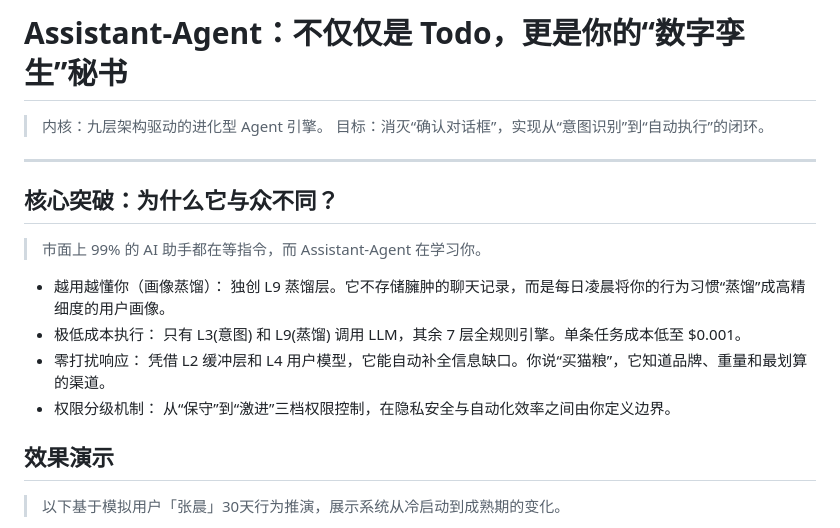
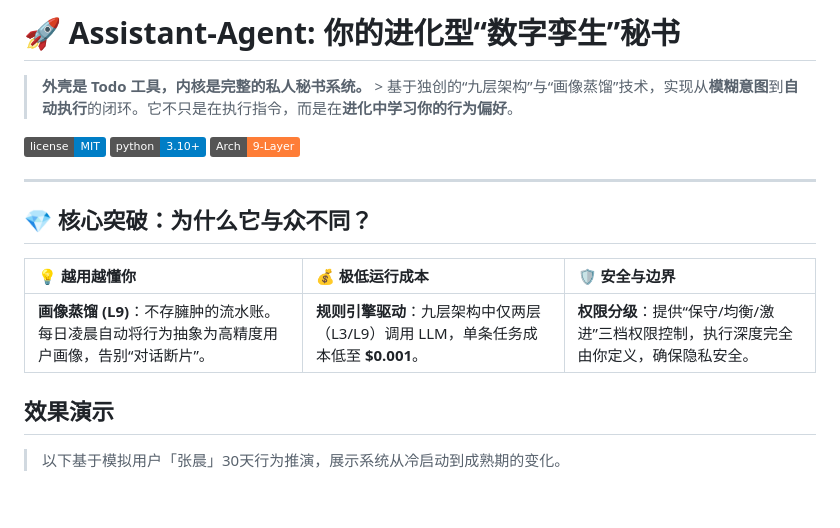
Before and after one commit to caiaiacai/Assistant-Agent, a Markdown page: README.md, the part around the change. GitHub-like rendering; badges without logos; blank space fills up the shorter version.

```diff
--- a/README.md
+++ b/README.md
@@ -1,16 +1,20 @@
-# Assistant-Agent：不仅仅是 Todo，更是你的“数字孪生”秘书
+# 🚀 Assistant-Agent: 你的进化型“数字孪生”秘书
 
-> 内核：九层架构驱动的进化型 Agent 引擎。
-> 目标：消灭“确认对话框”，实现从“意图识别”到“自动执行”的闭环。
+> **外壳是 Todo 工具，内核是完整的私人秘书系统。** > 基于独创的“九层架构”与“画像蒸馏”技术，实现从**模糊意图**到**自动执行**的闭环。它不只是在执行指令，而是在**进化中学习你的行为偏好**。
+
+[![License MIT](https://img.shields.io/badge/license-MIT-blue.svg)](LICENSE)
+[![Python 3.10+](https://img.shields.io/badge/python-3.10+-blue.svg)](https://www.python.org/downloads/)
+[![Architecture](https://img.shields.io/badge/Arch-9--Layer-orange.svg)](#九层架构详解)
+
 
 ---
 
-## 核心突破：为什么它与众不同？
-> 市面上 99% 的 AI 助手都在等指令，而 Assistant-Agent 在学习你。
-- 越用越懂你（画像蒸馏）： 独创 L9 蒸馏层。它不存储臃肿的聊天记录，而是每日凌晨将你的行为习惯“蒸馏”成高精细度的用户画像。
-- 极低成本执行： 只有 L3(意图) 和 L9(蒸馏) 调用 LLM，其余 7 层全规则引擎。单条任务成本低至 $0.001。
-- 零打扰响应： 凭借 L2 缓冲层和 L4 用户模型，它能自动补全信息缺口。你说“买猫粮”，它知道品牌、重量和最划算的渠道。
-- 权限分级机制： 从“保守”到“激进”三档权限控制，在隐私安全与自动化效率之间由你定义边界。
+## 💎 核心突破：为什么它与众不同？
+
+| 💡 越用越懂你 | 💰 极低运行成本 | 🛡️ 安全与边界 |
+| :--- | :--- | :--- |
+| **画像蒸馏 (L9)**：不存臃肿的流水账。每日凌晨自动将行为抽象为高精度用户画像，告别“对话断片”。 | **规则引擎驱动**：九层架构中仅两层（L3/L9）调用 LLM，单条任务成本低至 **$0.001**。 | **权限分级**：提供“保守/均衡/激进”三档权限控制，执行深度完全由你定义，确保隐私安全。 |
+
 
 ## 效果演示
 
```
